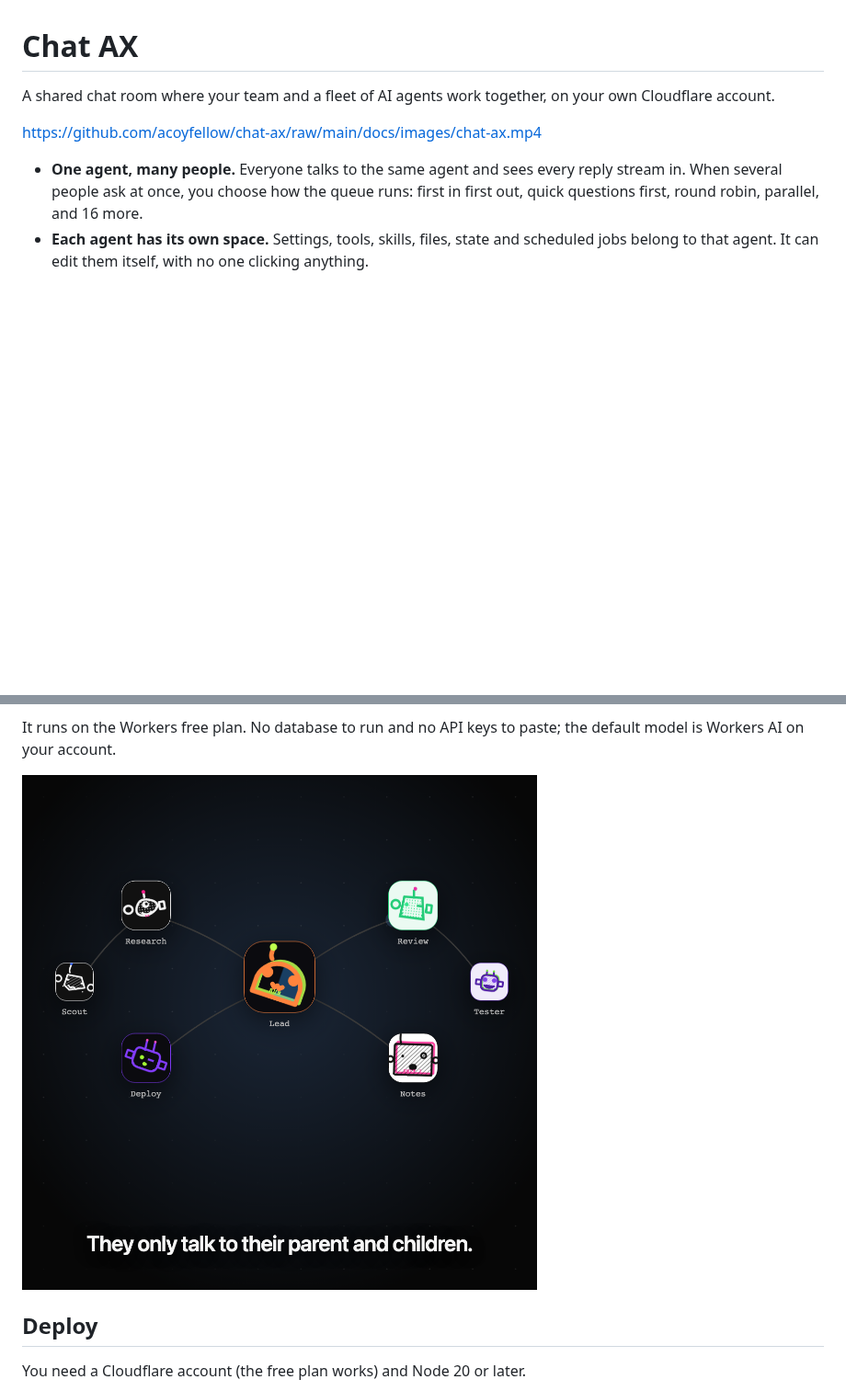
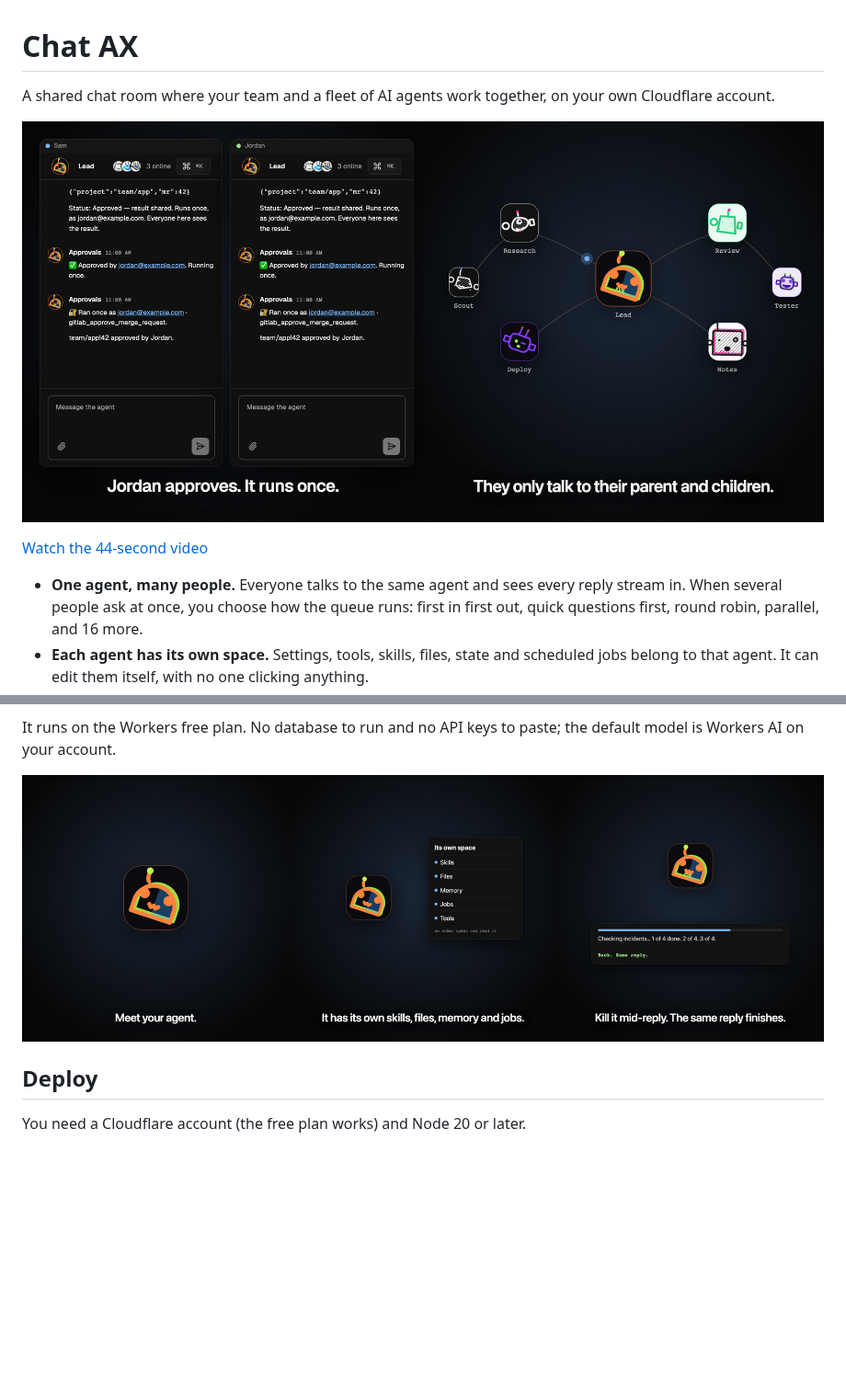
Before and after one commit to acoyfellow/chat-ax, a Markdown page: README.md, 2 parts joined by grey strips. Shown at 92% size. GitHub-like rendering; pictures changed too: docs/images/fleet.png (deleted), docs/images/hero.png (added), docs/images/one-agent.png (added); blank space fills up the shorter version.

Commit message:
README images, steadier security run

```diff
--- a/README.md
+++ b/README.md
@@ -2,7 +2,9 @@
 
 A shared chat room where your team and a fleet of AI agents work together, on your own Cloudflare account.
 
-https://github.com/acoyfellow/chat-ax/raw/main/docs/images/chat-ax.mp4
+![Sam asks to use Jordan's GitLab, Jordan approves, it runs once. Agents only talk to their parent and children.](docs/images/hero.png)
+
+[Watch the 44-second video](docs/images/chat-ax.mp4)
 
 - **One agent, many people.** Everyone talks to the same agent and sees every reply stream in. When several people ask at once, you choose how the queue runs: first in first out, quick questions first, round robin, parallel, and 16 more.
 - **Each agent has its own space.** Settings, tools, skills, files, state and scheduled jobs belong to that agent. It can edit them itself, with no one clicking anything.
@@ -15,7 +17,7 @@ https://github.com/acoyfellow/chat-ax/raw/main/docs/images/chat-ax.mp4
 
 It runs on the Workers free plan. No database to run and no API keys to paste; the default model is Workers AI on your account.
 
-![The fleet map: agents and their helpers](docs/images/fleet.png)
+![One agent: its own space, and replies that survive a restart](docs/images/one-agent.png)
 
 ## Deploy
 
```
Also changed, not shown: docs/images/chat.png (deleted), 1 other file.
